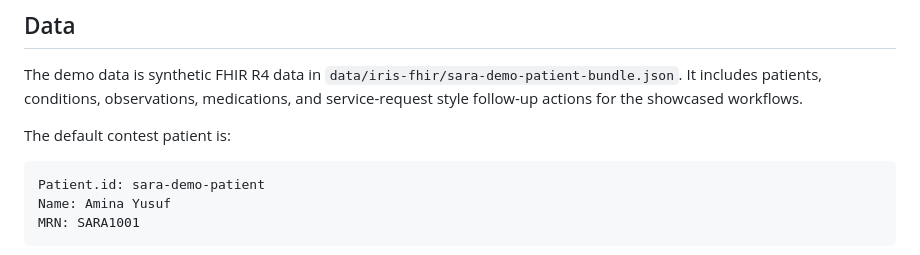
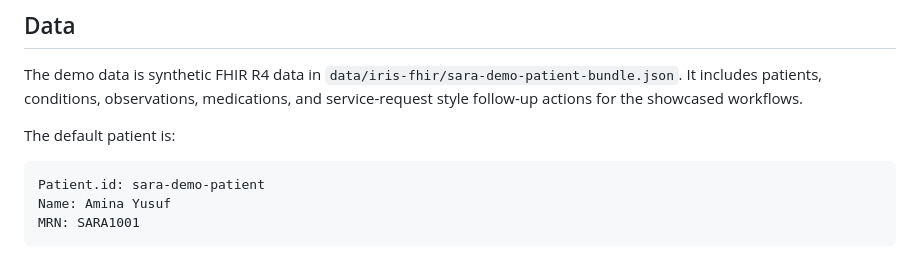
Before and after one commit to Alfaxad/Sara, a Markdown page: README.md, the part around the change. GitHub-like rendering.

````diff
--- a/README.md
+++ b/README.md
@@ -161,7 +161,7 @@ Sara/
 
 The demo data is synthetic FHIR R4 data in `data/iris-fhir/sara-demo-patient-bundle.json`. It includes patients, conditions, observations, medications, and service-request style follow-up actions for the showcased workflows.
 
-The default contest patient is:
+The default patient is:
 
 ```text
 Patient.id: sara-demo-patient
````
